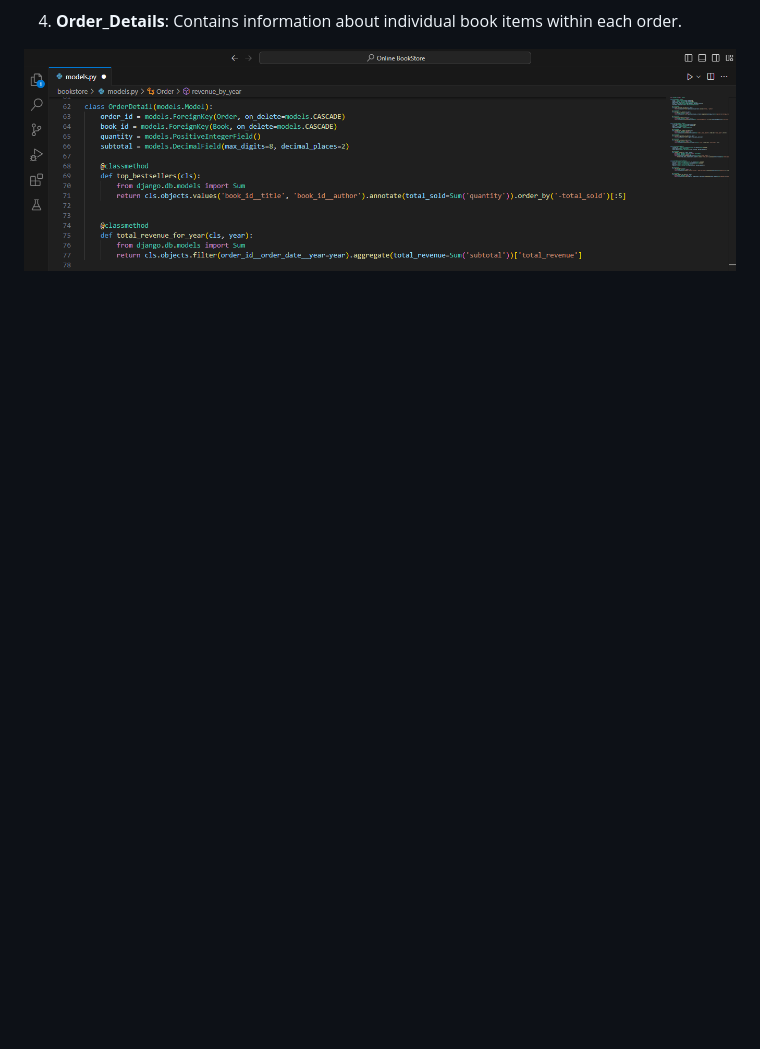
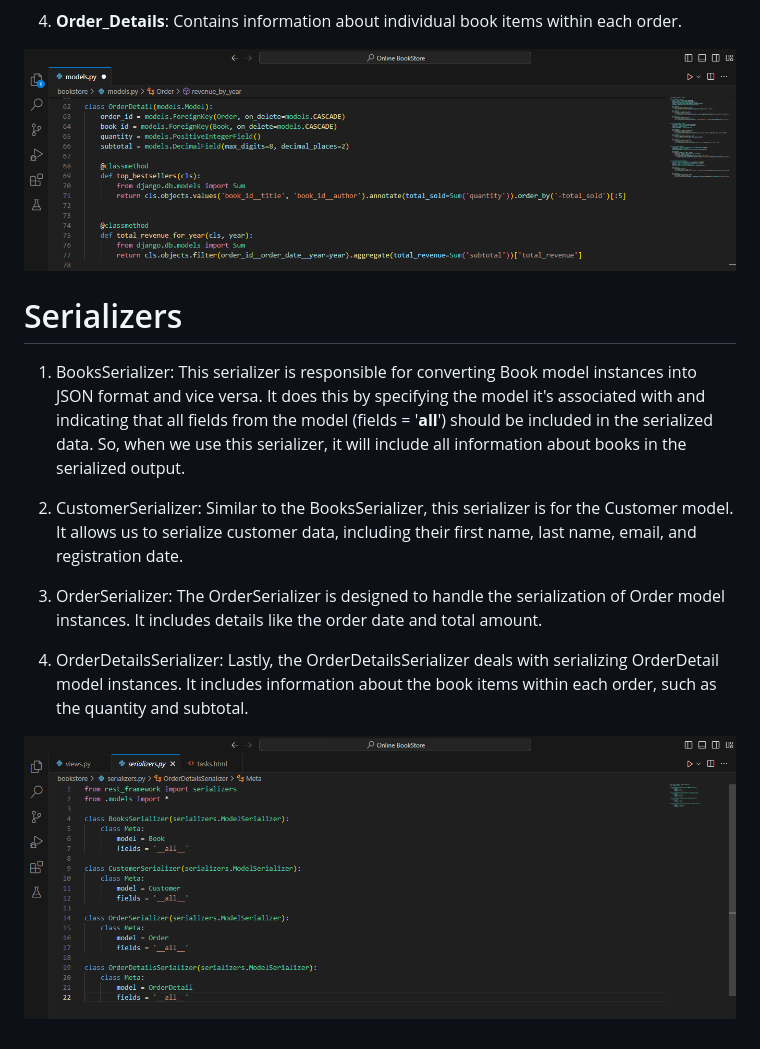
Before and after one commit to deepdivewithai/BookStore, a Markdown page: README.md, the part around the change. Drawn GitHub-style; blank space fills up the shorter version.

```diff
--- a/README.md
+++ b/README.md
@@ -128,3 +128,15 @@ Now, let's switch to using Django ORM (Object-Relational Mapping) for the same t
 4. **Order_Details**: Contains information about individual book items within each order.
 
 ![Bookstore](https://github.com/deepdivewithai/BookStore/raw/main/Django%20Bookstore%20Images/OrderDetails.png)
+
+# Serializers
+
+1. BooksSerializer: This serializer is responsible for converting Book model instances into JSON format and vice versa. It does this by specifying the model it's associated with and indicating that all fields from the model (fields = '__all__') should be included in the serialized data. So, when we use this serializer, it will include all information about books in the serialized output.
+
+2. CustomerSerializer: Similar to the BooksSerializer, this serializer is for the Customer model. It allows us to serialize customer data, including their first name, last name, email, and registration date.
+
+3. OrderSerializer: The OrderSerializer is designed to handle the serialization of Order model instances. It includes details like the order date and total amount.
+
+4. OrderDetailsSerializer: Lastly, the OrderDetailsSerializer deals with serializing OrderDetail model instances. It includes information about the book items within each order, such as the quantity and subtotal.
+
+![Bookstore](https://github.com/deepdivewithai/BookStore/raw/main/Django%20Bookstore%20Images/Serializers.png)
```
